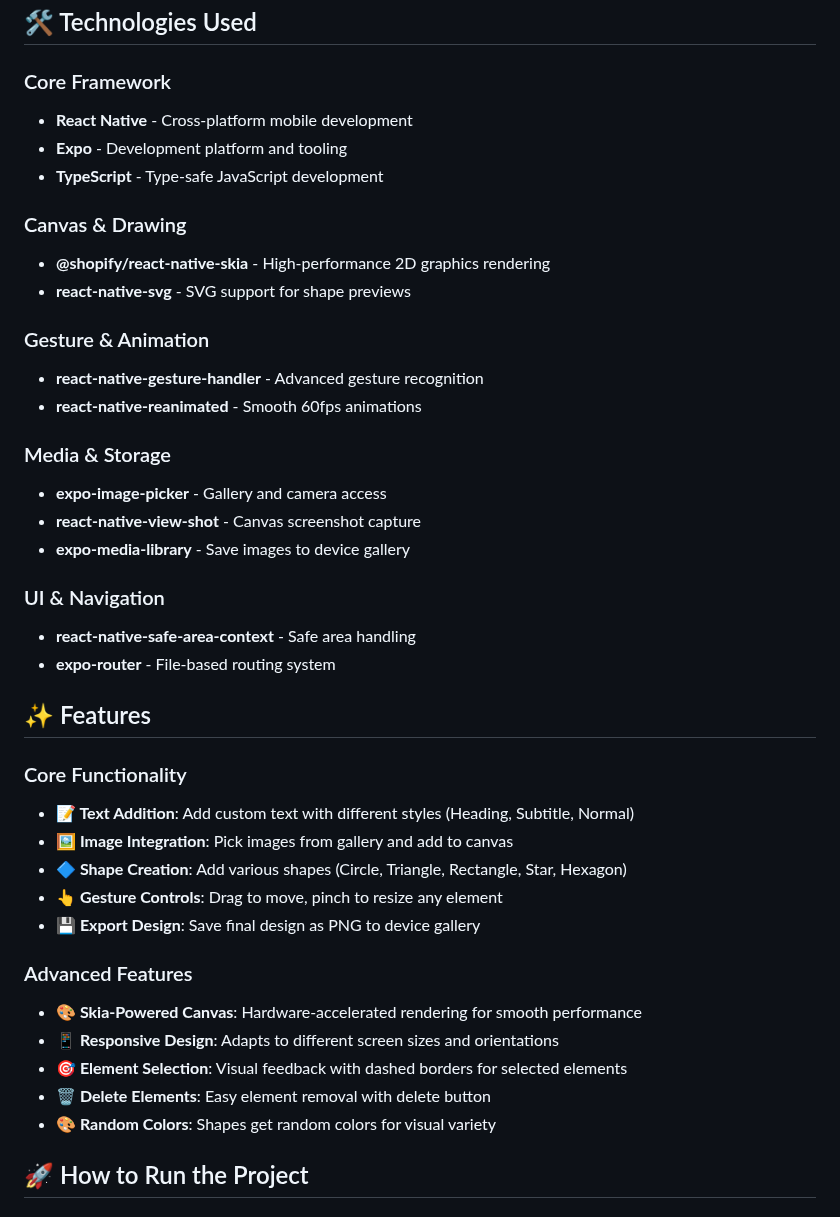
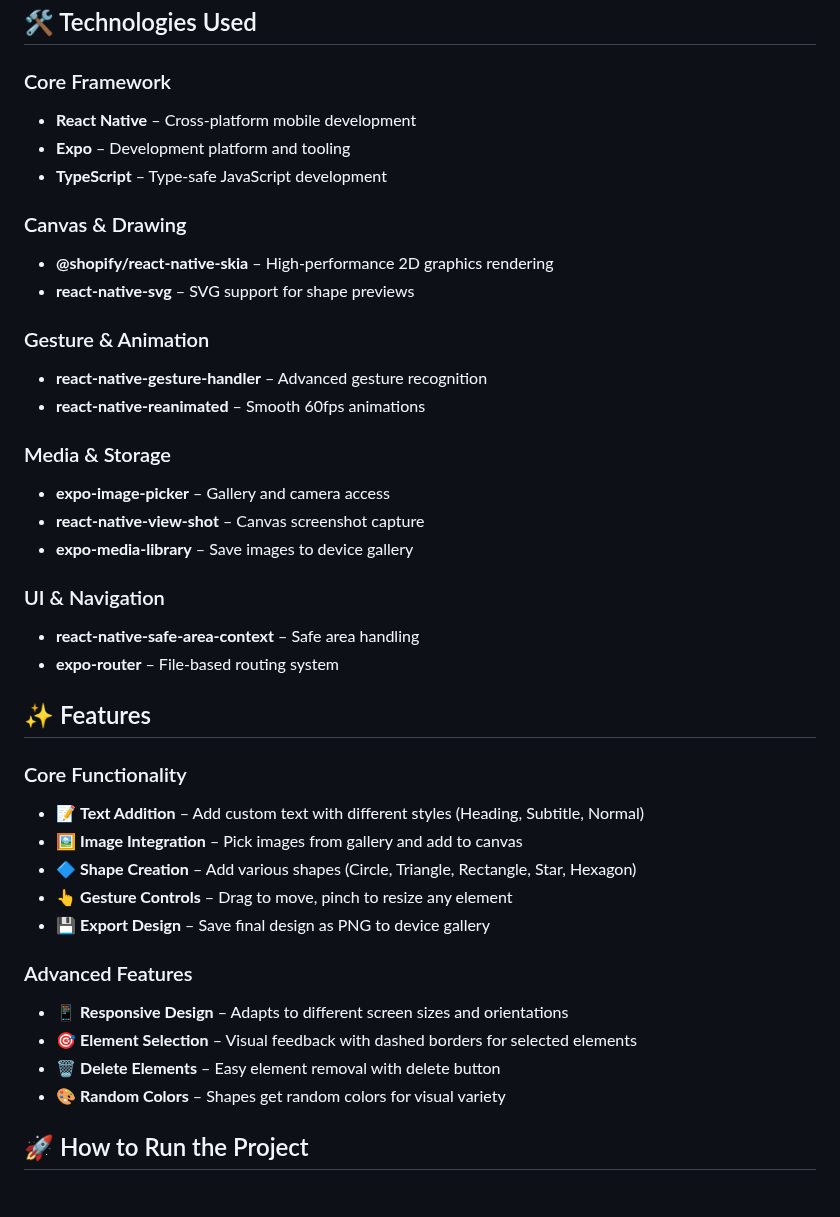
Before and after one commit to farhan-sadik247/dragNdrop_editorApp, a Markdown page: README.md, the part around one of its changes. Rendered like a GitHub page.

```diff
--- a/README.md
+++ b/README.md
@@ -16,42 +18,41 @@ The goal was to create a mini version of popular design apps like Canva or Adobe
 ## 🛠️ Technologies Used
 
 ### Core Framework
-- **React Native** - Cross-platform mobile development
-- **Expo** - Development platform and tooling
-- **TypeScript** - Type-safe JavaScript development
+- **React Native** – Cross-platform mobile development
+- **Expo** – Development platform and tooling
+- **TypeScript** – Type-safe JavaScript development
 
 ### Canvas & Drawing
-- **@shopify/react-native-skia** - High-performance 2D graphics rendering
-- **react-native-svg** - SVG support for shape previews
+- **@shopify/react-native-skia** – High-performance 2D graphics rendering
+- **react-native-svg** – SVG support for shape previews
 
 ### Gesture & Animation
-- **react-native-gesture-handler** - Advanced gesture recognition
-- **react-native-reanimated** - Smooth 60fps animations
+- **react-native-gesture-handler** – Advanced gesture recognition
+- **react-native-reanimated** – Smooth 60fps animations
 
 ### Media & Storage
-- **expo-image-picker** - Gallery and camera access
-- **react-native-view-shot** - Canvas screenshot capture
-- **expo-media-library** - Save images to device gallery
+- **expo-image-picker** – Gallery and camera access
+- **react-native-view-shot** – Canvas screenshot capture
+- **expo-media-library** – Save images to device gallery
 
 ### UI & Navigation
-- **react-native-safe-area-context** - Safe area handling
-- **expo-router** - File-based routing system
+- **react-native-safe-area-context** – Safe area handling
+- **expo-router** – File-based routing system
 
 ## ✨ Features
 
 ### Core Functionality
-- **📝 Text Addition**: Add custom text with different styles (Heading, Subtitle, Normal)
-- **🖼️ Image Integration**: Pick images from gallery and add to canvas
-- **🔷 Shape Creation**: Add various shapes (Circle, Triangle, Rectangle, Star, Hexagon)
-- **👆 Gesture Controls**: Drag to move, pinch to resize any element
-- **💾 Export Design**: Save final design as PNG to device gallery
+- 📝 **Text Addition** – Add custom text with different styles (Heading, Subtitle, Normal)
+- 🖼️ **Image Integration** – Pick images from gallery and add to canvas
+- 🔷 **Shape Creation** – Add various shapes (Circle, Triangle, Rectangle, Star, Hexagon)
+- 👆 **Gesture Controls** – Drag to move, pinch to resize any element
+- 💾 **Export Design** – Save final design as PNG to device gallery
 
 ### Advanced Features
-- **🎨 Skia-Powered Canvas**: Hardware-accelerated rendering for smooth performance
-- **📱 Responsive Design**: Adapts to different screen sizes and orientations
-- **🎯 Element Selection**: Visual feedback with dashed borders for selected elements
-- **🗑️ Delete Elements**: Easy element removal with delete button
-- **🎨 Random Colors**: Shapes get random colors for visual variety
+- 📱 **Responsive Design** – Adapts to different screen sizes and orientations
+- 🎯 **Element Selection** – Visual feedback with dashed borders for selected elements
+- 🗑️ **Delete Elements** – Easy element removal with delete button
+- 🎨 **Random Colors** – Shapes get random colors for visual variety
 
 ## 🚀 How to Run the Project
 
```
Also changed, not shown: other parts of README.md (+21 -14 lines).
